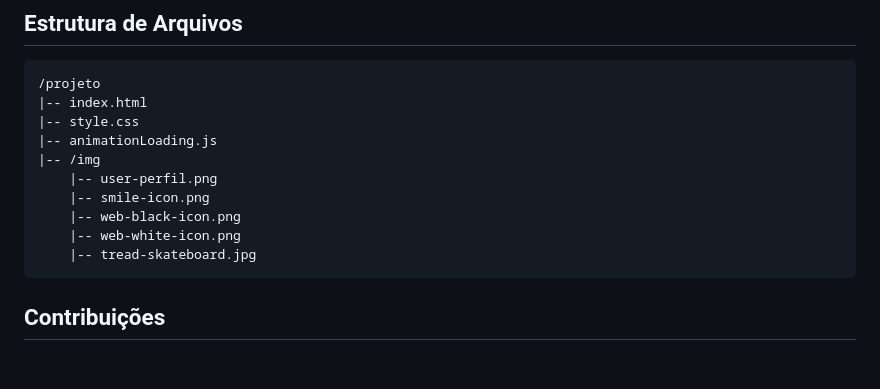
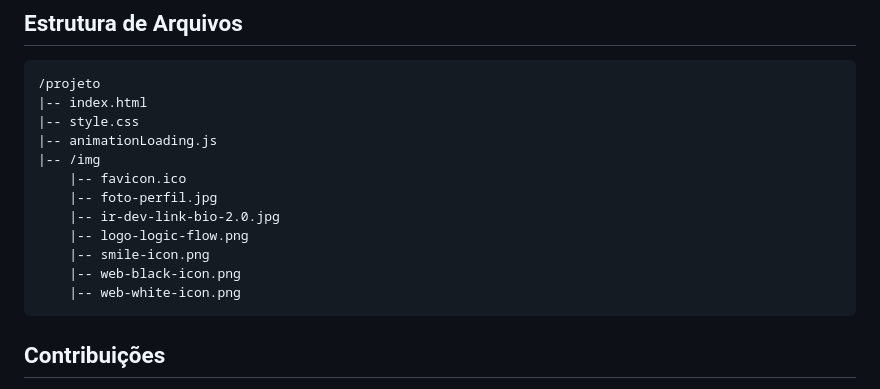
Before and after one commit to ItaloRolim/potfolio-2.0, a Markdown page: README.MD, the part around the change. GitHub-like rendering; blank space fills up the shorter version.

Commit message:
ajustando o Readme

````diff
--- a/README.MD
+++ b/README.MD
@@ -31,11 +31,13 @@ Este é um site pessoal desenvolvido por Italo Rolim para centralizar links impo
 |-- style.css
 |-- animationLoading.js
 |-- /img
-    |-- user-perfil.png
+    |-- favicon.ico
+    |-- foto-perfil.jpg
+    |-- ir-dev-link-bio-2.0.jpg
+    |-- logo-logic-flow.png
     |-- smile-icon.png
     |-- web-black-icon.png
     |-- web-white-icon.png
-    |-- tread-skateboard.jpg
 ```
 
 ## Contribuições
````
Also changed, not shown: img/logo-logic-flow.png (renamed from img/logo logic flow.png), img/tread-skateboard.jpg (deleted), 2 other files.
